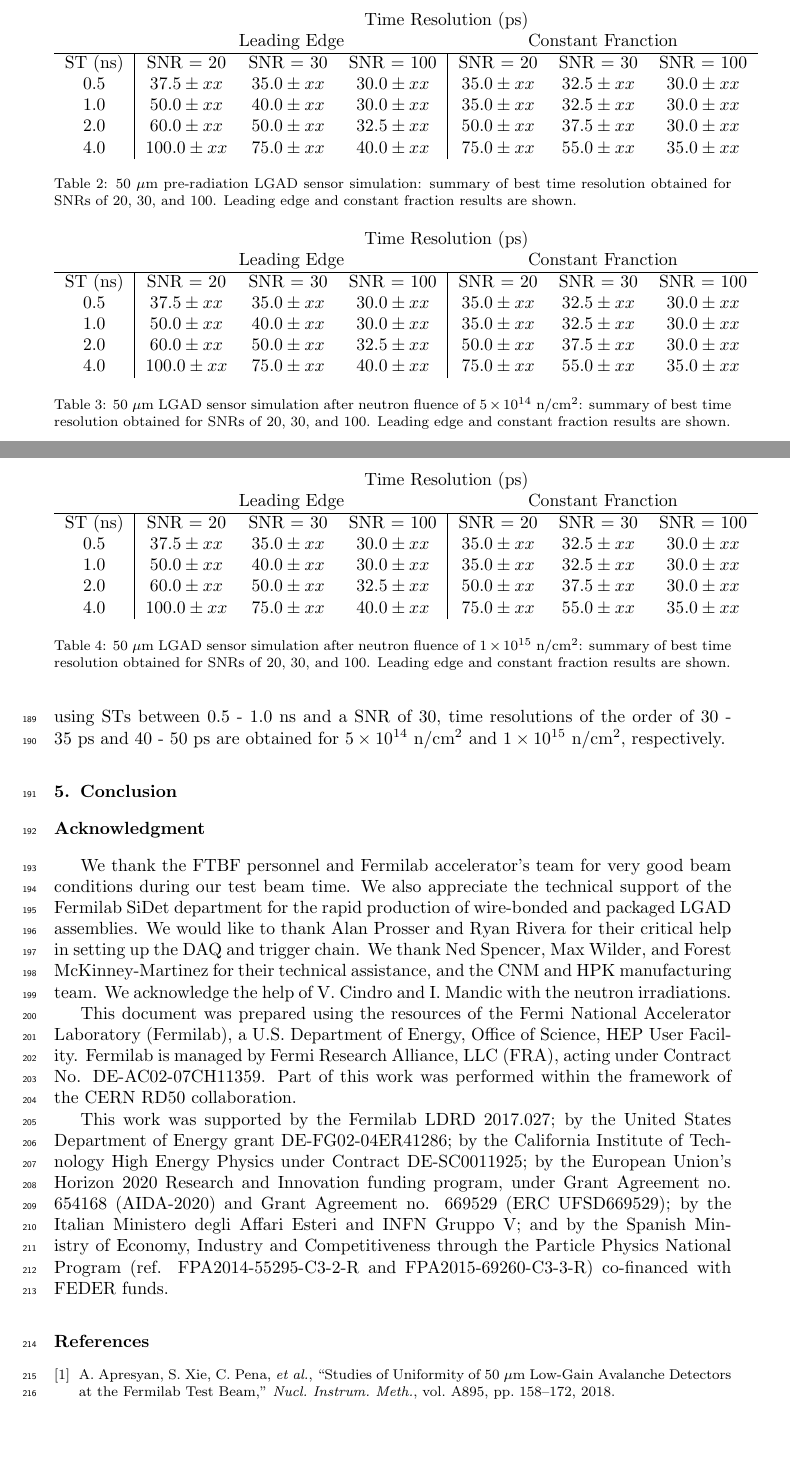
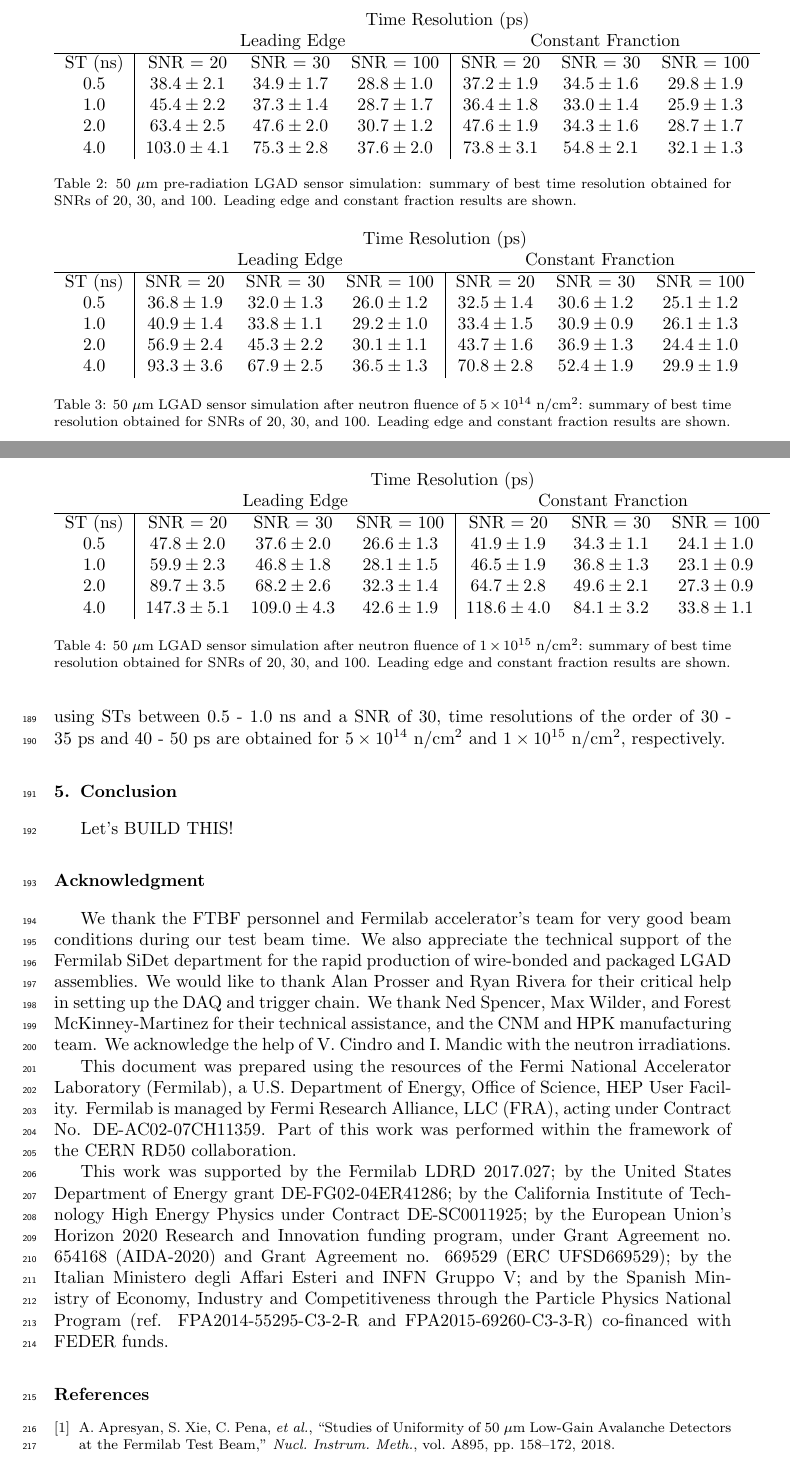
Before and after one commit to CMS-MTD/lgad_frontend_simulation_paper, a LaTeX paper (lgad_frontend_simulation.tex): two parts of pages 8 and 9 of 10, joined at a grey line, cut so that both start at the same text, the shorter picture padded with empty space. The pictures show the PDF file lgad_frontend_simulation.pdf that the author committed with the source.

Commit message:
add tables

```diff
--- a/lgad_frontend_simulation.tex
+++ b/lgad_frontend_simulation.tex
@@ -420,10 +420,10 @@ We scan the ST of the FEE and the SNR. The results for the pre-radiation sensor
     \multicolumn{1}{c}{}& \multicolumn{6}{c}{Time Resolution (ps)} \\
     \multicolumn{1}{c}{}&\multicolumn{3}{c}{Leading Edge} & \multicolumn{3}{c}{Constant Franction}\\ \hline
     ST (ns) & SNR = 20   & SNR = 30      & SNR = 100     & SNR = 20      & SNR = 30      & SNR = 100 \\
-    0.5 & $37.5 \pm xx$  & $35.0 \pm xx$ & $30.0 \pm xx$ & $35.0 \pm xx$ & $32.5 \pm xx$ & $30.0 \pm xx$\\
-    1.0 & $50.0 \pm xx$  & $40.0 \pm xx$ & $30.0 \pm xx$ & $35.0 \pm xx$ & $32.5 \pm xx$ & $30.0 \pm xx$\\
-    2.0 & $60.0 \pm xx$  & $50.0 \pm xx$ & $32.5 \pm xx$ & $50.0 \pm xx$ & $37.5 \pm xx$ & $30.0 \pm xx$\\
-    4.0 & $100.0 \pm xx$ & $75.0 \pm xx$ & $40.0 \pm xx$ & $75.0 \pm xx$ & $55.0 \pm xx$ & $35.0 \pm xx$\\
+    0.5 & $38.4 \pm 2.1$  & $34.9 \pm 1.7$  & $28.8 \pm 1.0$  & $37.2 \pm 1.9$  & $34.5 \pm 1.6$  & $29.8 \pm 1.9$ \\
+    1.0 & $45.4 \pm 2.2$  & $37.3 \pm 1.4$  & $28.7 \pm 1.7$  & $36.4 \pm 1.8$  & $33.0 \pm 1.4$  & $25.9 \pm 1.3$ \\
+    2.0 & $63.4 \pm 2.5$  & $47.6 \pm 2.0$  & $30.7 \pm 1.2$  & $47.6 \pm 1.9$  & $34.3 \pm 1.6$  & $28.7 \pm 1.7$ \\
+    4.0 & $103.0 \pm 4.1$  & $75.3 \pm 2.8$  & $37.6 \pm 2.0$  & $73.8 \pm 3.1$  & $54.8 \pm 2.1$  & $32.1 \pm 1.3$ \\
     \end{tabular}
     \caption{50~$\mu$m pre-radiation LGAD sensor simulation: summary of best time resolution obtained for SNRs
     of 20, 30, and 100. Leading edge and constant fraction results are shown.}
@@ -434,10 +434,10 @@ We scan the ST of the FEE and the SNR. The results for the pre-radiation sensor
      \multicolumn{1}{c}{}& \multicolumn{6}{c}{Time Resolution (ps)} \\
      \multicolumn{1}{c}{}&\multicolumn{3}{c}{Leading Edge} & \multicolumn{3}{c}{Constant Franction}\\ \hline
      ST (ns) & SNR = 20   & SNR = 30      & SNR = 100     & SNR = 20      & SNR = 30      & SNR = 100 \\
-     0.5 & $37.5 \pm xx$  & $35.0 \pm xx$ & $30.0 \pm xx$ & $35.0 \pm xx$ & $32.5 \pm xx$ & $30.0 \pm xx$\\
-     1.0 & $50.0 \pm xx$  & $40.0 \pm xx$ & $30.0 \pm xx$ & $35.0 \pm xx$ & $32.5 \pm xx$ & $30.0 \pm xx$\\
-     2.0 & $60.0 \pm xx$  & $50.0 \pm xx$ & $32.5 \pm xx$ & $50.0 \pm xx$ & $37.5 \pm xx$ & $30.0 \pm xx$\\
-     4.0 & $100.0 \pm xx$ & $75.0 \pm xx$ & $40.0 \pm xx$ & $75.0 \pm xx$ & $55.0 \pm xx$ & $35.0 \pm xx$\\
+     0.5 & $36.8 \pm 1.9$  & $32.0 \pm 1.3$  & $26.0 \pm 1.2$  & $32.5 \pm 1.4$  & $30.6 \pm 1.2$  & $25.1 \pm 1.2$ \\
+     1.0 & $40.9 \pm 1.4$  & $33.8 \pm 1.1$  & $29.2 \pm 1.0$  & $33.4 \pm 1.5$  & $30.9 \pm 0.9$  & $26.1 \pm 1.3$ \\
+     2.0 & $56.9 \pm 2.4$  & $45.3 \pm 2.2$  & $30.1 \pm 1.1$  & $43.7 \pm 1.6$  & $36.9 \pm 1.3$  & $24.4 \pm 1.0$ \\
+     4.0 & $93.3 \pm 3.6$  & $67.9 \pm 2.5$  & $36.5 \pm 1.3$  & $70.8 \pm 2.8$  & $52.4 \pm 1.9$  & $29.9 \pm 1.9$ \\
      \end{tabular}
      \caption{50~$\mu$m LGAD sensor simulation after neutron fluence of
       $5\times 10^{14}$~n/cm$^2$: summary of best time resolution obtained for SNRs
@@ -449,10 +449,10 @@ We scan the ST of the FEE and the SNR. The results for the pre-radiation sensor
       \multicolumn{1}{c}{}& \multicolumn{6}{c}{Time Resolution (ps)} \\
       \multicolumn{1}{c}{}&\multicolumn{3}{c}{Leading Edge} & \multicolumn{3}{c}{Constant Franction}\\ \hline
       ST (ns) & SNR = 20   & SNR = 30      & SNR = 100     & SNR = 20      & SNR = 30      & SNR = 100 \\
-      0.5 & $37.5 \pm xx$  & $35.0 \pm xx$ & $30.0 \pm xx$ & $35.0 \pm xx$ & $32.5 \pm xx$ & $30.0 \pm xx$\\
-      1.0 & $50.0 \pm xx$  & $40.0 \pm xx$ & $30.0 \pm xx$ & $35.0 \pm xx$ & $32.5 \pm xx$ & $30.0 \pm xx$\\
-      2.0 & $60.0 \pm xx$  & $50.0 \pm xx$ & $32.5 \pm xx$ & $50.0 \pm xx$ & $37.5 \pm xx$ & $30.0 \pm xx$\\
-      4.0 & $100.0 \pm xx$ & $75.0 \pm xx$ & $40.0 \pm xx$ & $75.0 \pm xx$ & $55.0 \pm xx$ & $35.0 \pm xx$\\
+      0.5 & $47.8 \pm 2.0$  & $37.6 \pm 2.0$  & $26.6 \pm 1.3$  & $41.9 \pm 1.9$  & $34.3 \pm 1.1$  & $24.1 \pm 1.0$ \\
+      1.0 & $59.9 \pm 2.3$  & $46.8 \pm 1.8$  & $28.1 \pm 1.5$  & $46.5 \pm 1.9$  & $36.8 \pm 1.3$  & $23.1 \pm 0.9$ \\
+      2.0 & $89.7 \pm 3.5$  & $68.2 \pm 2.6$  & $32.3 \pm 1.4$  & $64.7 \pm 2.8$  & $49.6 \pm 2.1$  & $27.3 \pm 0.9$ \\
+      4.0 & $147.3 \pm 5.1$  & $109.0 \pm 4.3$  & $42.6 \pm 1.9$  & $118.6 \pm 4.0$  & $84.1 \pm 3.2$  & $33.8 \pm 1.1$ \\
       \end{tabular}
       \caption{50~$\mu$m LGAD sensor simulation after neutron fluence of
        $1\times 10^{15}$~n/cm$^2$: summary of best time resolution obtained for SNRs
```
Also changed, not shown: lgad_frontend_simulation.pdf, lgad_frontend_simulation.tex (4 more changed lines).
